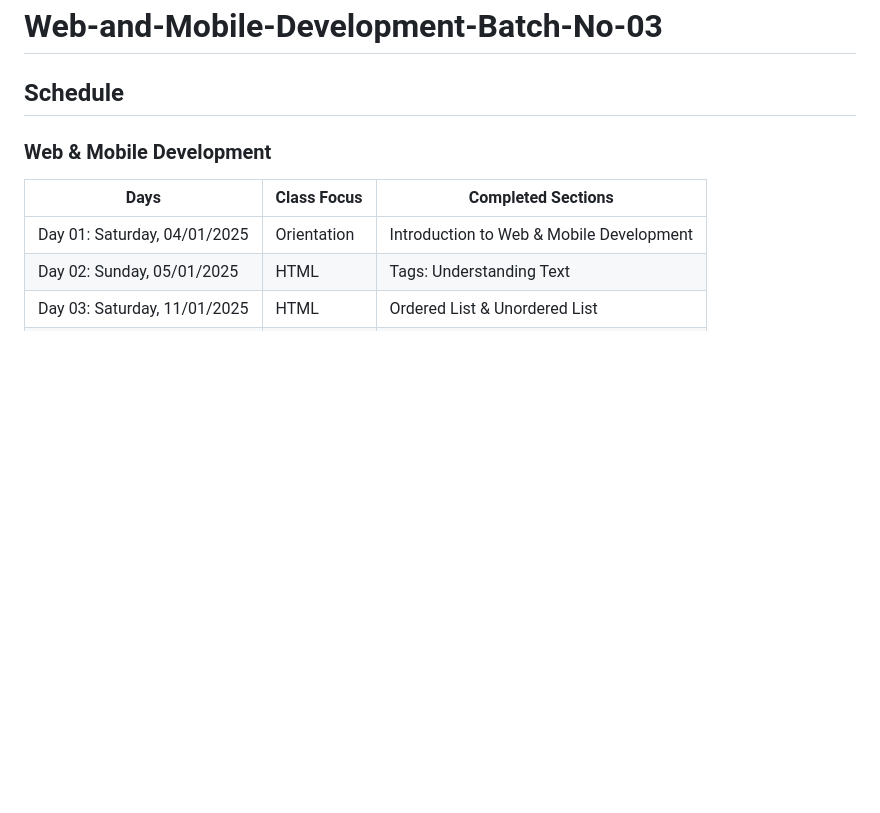
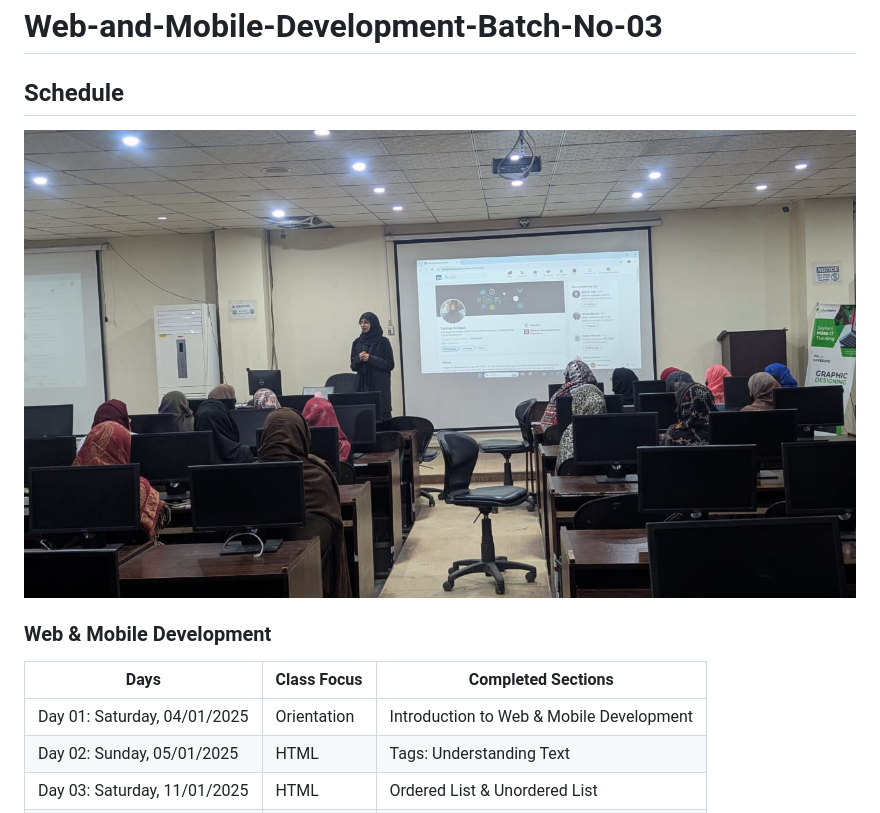
Before and after one commit to Fatimaarshad10/web-and-mobile-development-batch-no-03, a Markdown page: README.md, the part around the change. Rendered like a GitHub page; pictures changed too: learn.jpeg (added); blank space fills up the shorter version.

```diff
--- a/README.md
+++ b/README.md
@@ -1,6 +1,8 @@
 # Web-and-Mobile-Development-Batch-No-03
 
 ## Schedule
+![Schedule](./learn.jpeg)
+
 
 ### Web & Mobile Development
 | Days                 | Class Focus        | Completed Sections                  |
```
